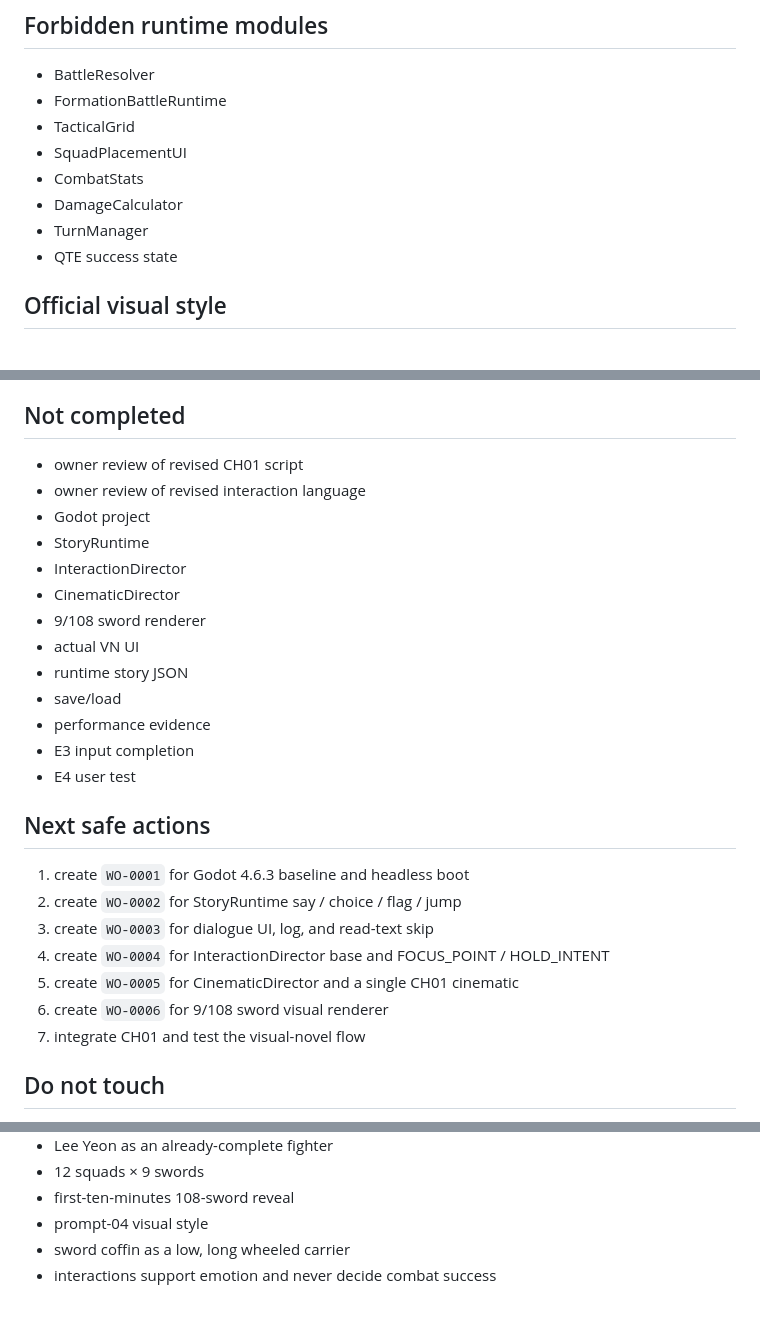
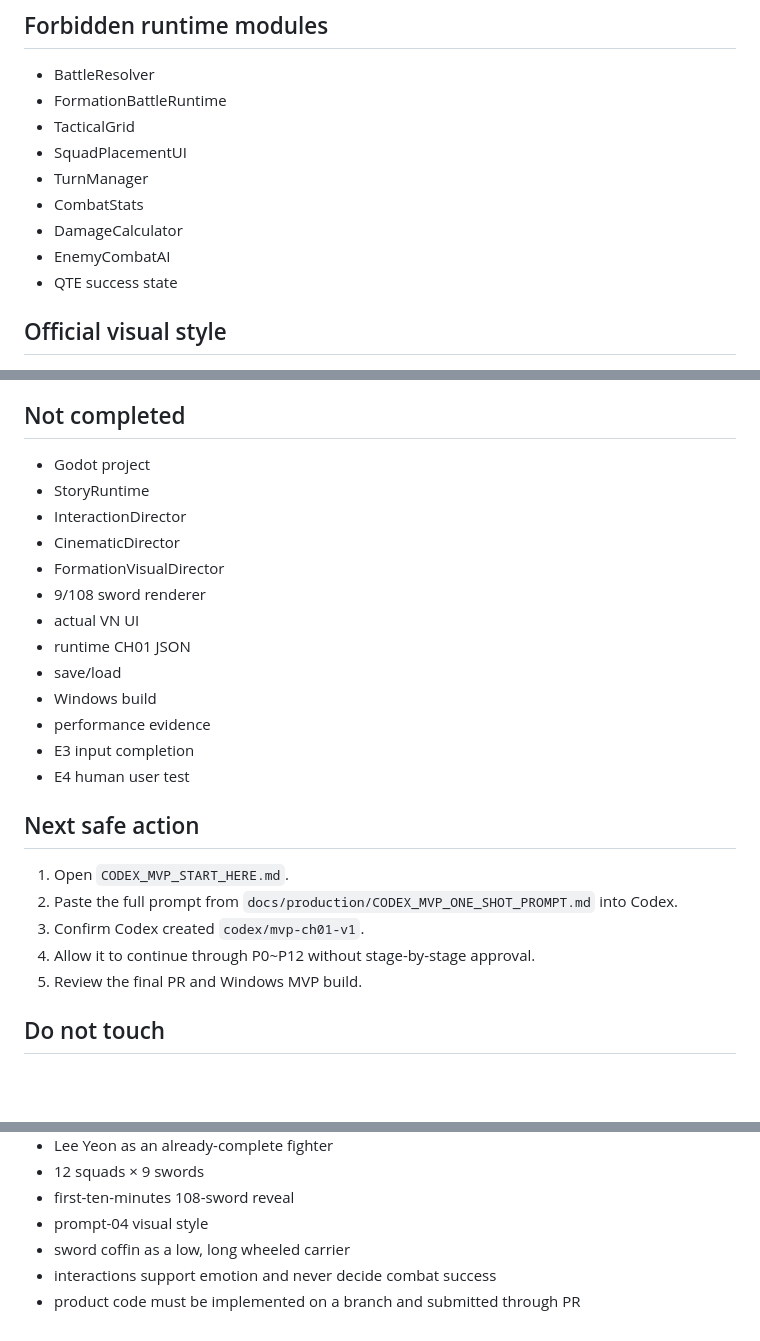
Before and after one commit to bluehige/onemanarmy, a Markdown page: .game-wiki/current-state.md, 3 parts joined by grey strips. Rendered like a GitHub page; blank space fills up the shorter version.

```diff
--- a/.game-wiki/current-state.md
+++ b/.game-wiki/current-state.md
@@ -90,9 +104,10 @@ S01 백야성 입성
 - FormationBattleRuntime
 - TacticalGrid
 - SquadPlacementUI
+- TurnManager
 - CombatStats
 - DamageCalculator
-- TurnManager
+- EnemyCombatAI
 - QTE success state
 
 ## Official visual style
@@ -110,29 +125,27 @@ S01 백야성 입성
 
 ## Not completed
 
-- owner review of revised CH01 script
-- owner review of revised interaction language
 - Godot project
 - StoryRuntime
 - InteractionDirector
 - CinematicDirector
+- FormationVisualDirector
 - 9/108 sword renderer
 - actual VN UI
-- runtime story JSON
+- runtime CH01 JSON
 - save/load
+- Windows build
 - performance evidence
 - E3 input completion
-- E4 user test
+- E4 human user test
 
-## Next safe actions
+## Next safe action
 
-1. create `WO-0001` for Godot 4.6.3 baseline and headless boot
-2. create `WO-0002` for StoryRuntime say / choice / flag / jump
-3. create `WO-0003` for dialogue UI, log, and read-text skip
-4. create `WO-0004` for InteractionDirector base and FOCUS_POINT / HOLD_INTENT
-5. create `WO-0005` for CinematicDirector and a single CH01 cinematic
-6. create `WO-0006` for 9/108 sword visual renderer
-7. integrate CH01 and test the visual-novel flow
+1. Open `CODEX_MVP_START_HERE.md`.
+2. Paste the full prompt from `docs/production/CODEX_MVP_ONE_SHOT_PROMPT.md` into Codex.
+3. Confirm Codex created `codex/mvp-ch01-v1`.
+4. Allow it to continue through P0~P12 without stage-by-stage approval.
+5. Review the final PR and Windows MVP build.
 
 ## Do not touch
 
@@ -146,3 +159,4 @@ S01 백야성 입성
 - prompt-04 visual style
 - sword coffin as a low, long wheeled carrier
 - interactions support emotion and never decide combat success
+- product code must be implemented on a branch and submitted through PR
```
Also changed, not shown: other parts of .game-wiki/current-state.md (+39 -25 lines).
